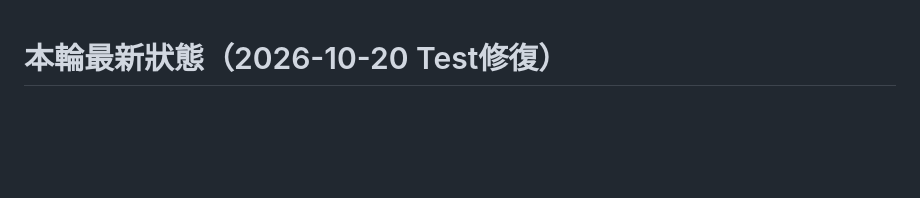
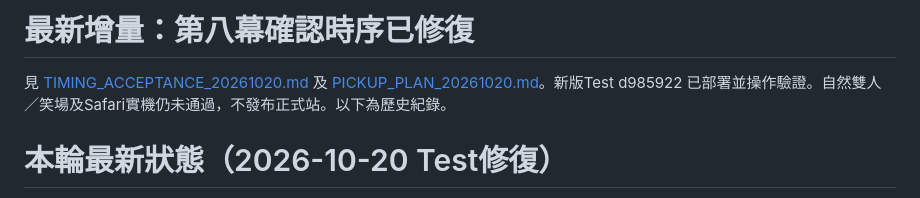
Before and after one commit to yang510224-bot/Love-stories, a Markdown page: rerecord/PRODUCTION_STATUS.md, the part around the change. GitHub-like rendering; blank space fills up the shorter version.

Commit message:
docs(test): preserve timing verification and bounded human pickup plan

```diff
--- a/rerecord/PRODUCTION_STATUS.md
+++ b/rerecord/PRODUCTION_STATUS.md
@@ -1,3 +1,7 @@
+# 最新增量：第八幕確認時序已修復
+
+見 [TIMING_ACCEPTANCE_20261020.md](TIMING_ACCEPTANCE_20261020.md) 及 [PICKUP_PLAN_20261020.md](PICKUP_PLAN_20261020.md)。新版Test d985922 已部署並操作驗證。自然雙人／笑場及Safari實機仍未通過，不發布正式站。以下為歷史紀錄。
+
 # 本輪最新狀態（2026-10-20 Test修復）
 
 本輪唯一有效結論見 [TEST_ACCEPTANCE_20261020.md](TEST_ACCEPTANCE_20261020.md)。Test已部署73b14a5；35項測試通過、18項線上素材一致。新增雙聲線混音候選及結局播放，但自然雙人演唱、笑場、iPhone Safari實機未完成，releaseReady=false。正式站本輪未修改。以下舊時間點紀錄僅供追溯，不代表目前狀態。
```
Also changed, not shown: rerecord/PICKUP_PLAN_20261020.md (added, +47 -0 lines), rerecord/TIMING_ACCEPTANCE_20261020.md (added, +22 -0 lines).
